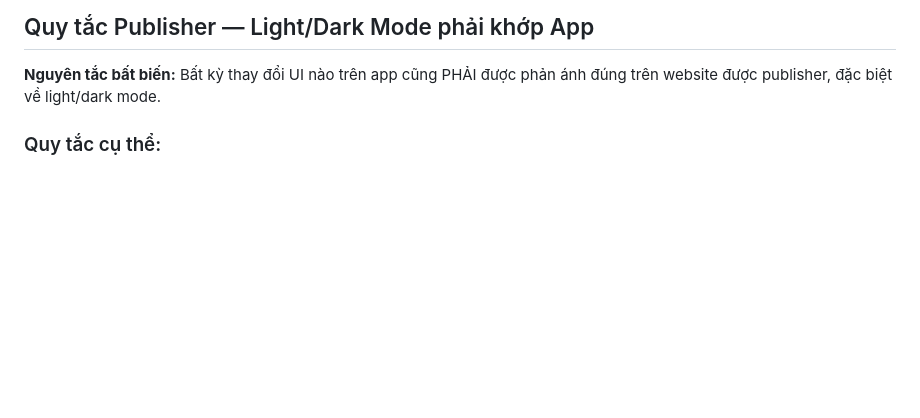
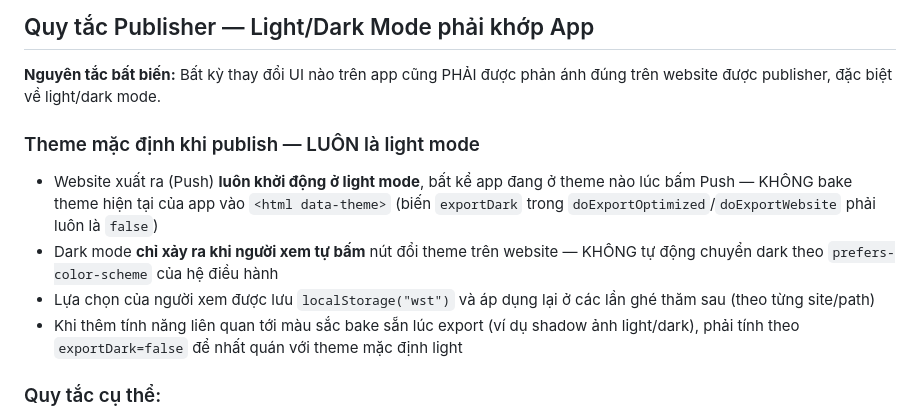
Before and after one commit to nguyencam190/website_app, a Markdown page: CLAUDE.md, the part around the change. Drawn GitHub-style; blank space fills up the shorter version.

Commit message:
docs: record the "website always defaults to light mode" rule in CLAUDE.md
Per user request to remember this going forward: the published site must
always start in light mode regardless of the app's theme at publish time;
dark mode only happens when the visitor explicitly toggles it, persisted
via localStorage per site.

Co-Authored-By: Claude Opus 4.8 <noreply@anthropic.com>
Claude-Session: https://claude.ai/code/session_01KQWsuAcLFbrEE3nzzKJUBD

```diff
--- a/CLAUDE.md
+++ b/CLAUDE.md
@@ -28,6 +28,12 @@ Sau **mỗi lần thay đổi code** trong dự án này, bắt buộc phải:
 ## Quy tắc Publisher — Light/Dark Mode phải khớp App
 
 **Nguyên tắc bất biến:** Bất kỳ thay đổi UI nào trên app cũng PHẢI được phản ánh đúng trên website được publisher, đặc biệt về light/dark mode.
+
+### Theme mặc định khi publish — LUÔN là light mode
+- Website xuất ra (Push) **luôn khởi động ở light mode**, bất kể app đang ở theme nào lúc bấm Push — KHÔNG bake theme hiện tại của app vào `<html data-theme>` (biến `exportDark` trong `doExportOptimized`/`doExportWebsite` phải luôn là `false`)
+- Dark mode **chỉ xảy ra khi người xem tự bấm** nút đổi theme trên website — KHÔNG tự động chuyển dark theo `prefers-color-scheme` của hệ điều hành
+- Lựa chọn của người xem được lưu `localStorage("wst")` và áp dụng lại ở các lần ghé thăm sau (theo từng site/path)
+- Khi thêm tính năng liên quan tới màu sắc bake sẵn lúc export (ví dụ shadow ảnh light/dark), phải tính theo `exportDark=false` để nhất quán với theme mặc định light
 
 ### Quy tắc cụ thể:
 - **App dùng màu cố định** (ví dụ header `#1a1a1a` không đổi theo theme) → Publisher phải dùng màu cố định giống hệt, KHÔNG dùng `var(--surface)` hay biến theme
```
